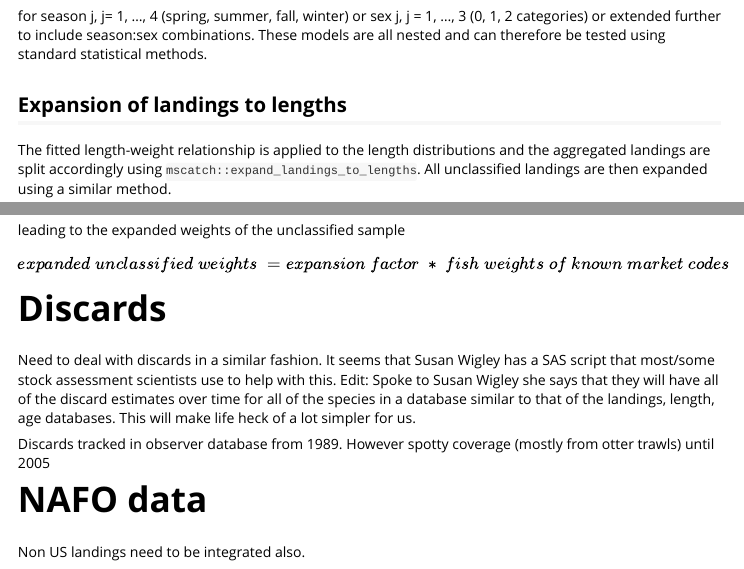
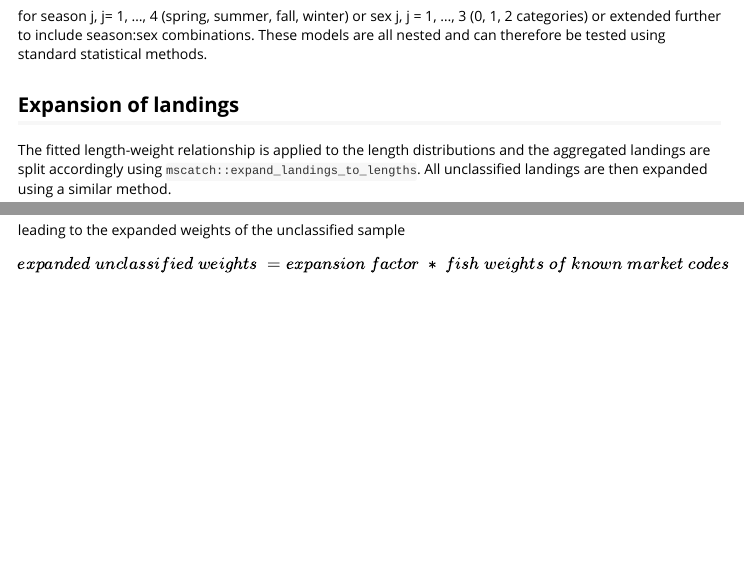
Before and after one commit to NOAA-EDAB/mscatch, an R Markdown document (vignettes/3catchExpansion.Rmd): the page in a window 1100 px wide, from 420 px down, and a second part further down, joined at a grey line. Rendered offline with R 4.5, knitr and Pandoc, with nearby package versions.

Commit message:
removed discard section from catchExpansion rmd

```diff
--- a/vignettes/3catchExpansion.Rmd
+++ b/vignettes/3catchExpansion.Rmd
@@ -32,7 +32,7 @@ This model can be extended to :
 $$ W_{ji} = \alpha L_{ji} ^ {\beta_j} e^{z_i} $$
 for season j, j= 1, ..., 4 (spring, summer, fall, winter) or sex j, j = 1, ..., 3 (0, 1, 2 categories) or extended further to include season:sex combinations. These models are all nested and can therefore be tested using standard statistical methods.
 
-## Expansion of landings to lengths
+## Expansion of landings
 
 The fitted length-weight relationship is applied to the length distributions and the aggregated landings are split accordingly using `mscatch::expand_landings_to_lengths`. All unclassified landings are then expanded using a similar method.
 
@@ -61,16 +61,3 @@ $$expansion \; factor = \frac{landings \; of \; unclassifieds}{\sum landings \;
 leading to the expanded weights of the unclassified sample
 
 $$expanded \; unclassified\; weights \; = expansion \; factor \;*\; fish \; weights \; of \; known \; market \; codes$$
-
-
-# Discards
-
-Need to deal with discards in a similar fashion.
-It seems that Susan Wigley has a SAS script that most/some stock assessment scientists use to help with this.
-Edit: Spoke to Susan Wigley she says that they will have all of the discard estimates over time for all of the species in a database similar to that of the landings, length, age databases. This will make life heck of a lot simpler for us.
-
-Discards tracked in observer database from 1989. However spotty coverage (mostly from otter trawls) until 2005
-
-# NAFO data
-
-Non US landings need to be integrated also.
```
Also changed, not shown: vignettes/3catchExpansion.Rmd (2 more changed lines).
